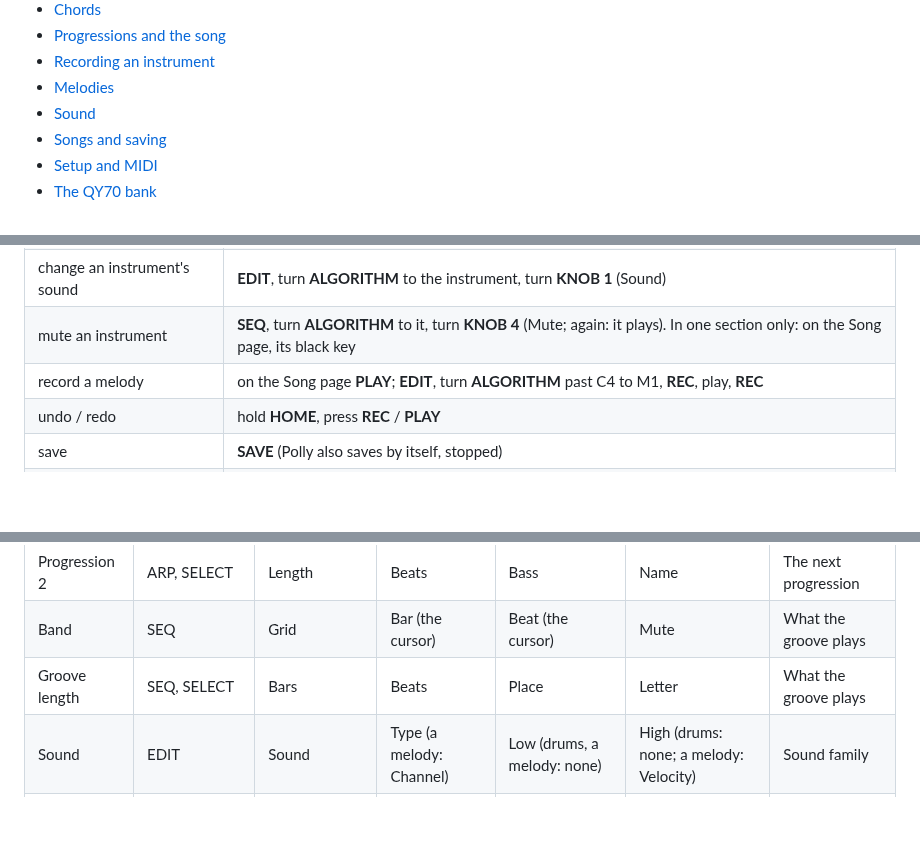
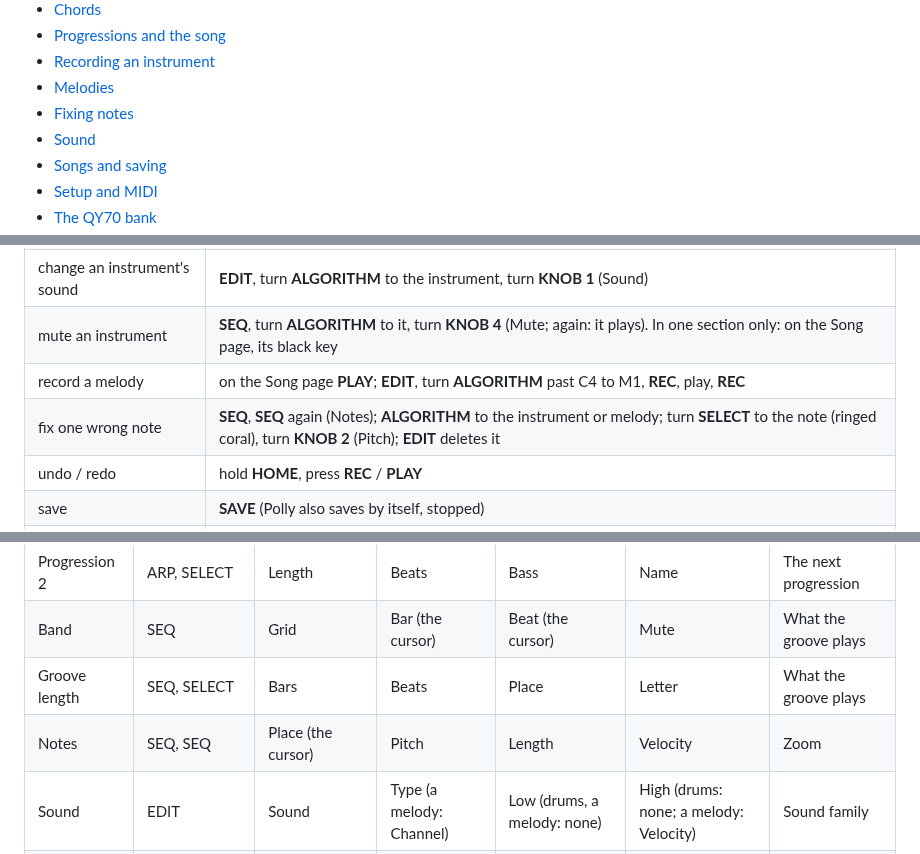
Before and after one commit to charlesvestal/fm1-polly, a Markdown page: MANUAL.md, 3 parts joined by grey strips. Rendered like a GitHub page; blank space fills up the shorter version.

```diff
--- a/MANUAL.md
+++ b/MANUAL.md
@@ -15,6 +15,7 @@ speaker and the headphone jack, and MIDI coming in plays them too.
 - [Progressions and the song](#progressions-and-the-song)
 - [Recording an instrument](#recording-an-instrument)
 - [Melodies](#melodies)
+- [Fixing notes](#fixing-notes)
 - [Sound](#sound)
 - [Songs and saving](#songs-and-saving)
 - [Setup and MIDI](#setup-and-midi)
@@ -81,6 +82,7 @@ next thing.
 | change an instrument's sound | **EDIT**, turn **ALGORITHM** to the instrument, turn **KNOB 1** (Sound) |
 | mute an instrument | **SEQ**, turn **ALGORITHM** to it, turn **KNOB 4** (Mute; again: it plays). In one section only: on the Song page, its black key |
 | record a melody | on the Song page **PLAY**; **EDIT**, turn **ALGORITHM** past C4 to M1, **REC**, play, **REC** |
+| fix one wrong note | **SEQ**, **SEQ** again (Notes); **ALGORITHM** to the instrument or melody; turn **SELECT** to the note (ringed coral), turn **KNOB 2** (Pitch); **EDIT** deletes it |
 | undo / redo | hold **HOME**, press **REC** / **PLAY** |
 | save | **SAVE** (Polly also saves by itself, stopped) |
 | back up | on a computer: `python3 tools/polly_backup.py backup my-songs.plb` |
@@ -890,6 +938,7 @@ on every page. SELECT turns a button's pages.
 | Progression 2 | ARP, SELECT | Length | Beats | Bass | Name | The next progression |
 | Band | SEQ | Grid | Bar (the cursor) | Beat (the cursor) | Mute | What the groove plays |
 | Groove length | SEQ, SELECT | Bars | Beats | Place | Letter | What the groove plays |
+| Notes | SEQ, SEQ | Place (the cursor) | Pitch | Length | Velocity | Zoom |
 | Sound | EDIT | Sound | Type (a melody: Channel) | Low (drums, a melody: none) | High (drums: none; a melody: Velocity) | Sound family |
 | Sound 2 | EDIT, SELECT (not a melody) | High key (drums: none) | Channel | | | |
 | Mixer | LFO | Volume | Pan | Reverb | Chorus | |
```
Also changed, not shown: other parts of MANUAL.md (+48 -2 lines), docs/img/manual/notes.png (added), docs/img/manual/notes_band.png (added), 1 other file.
